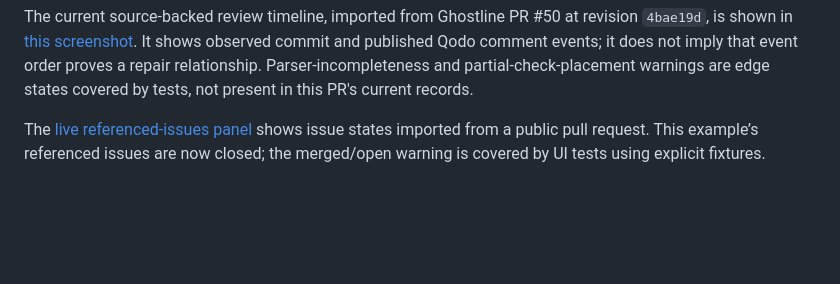
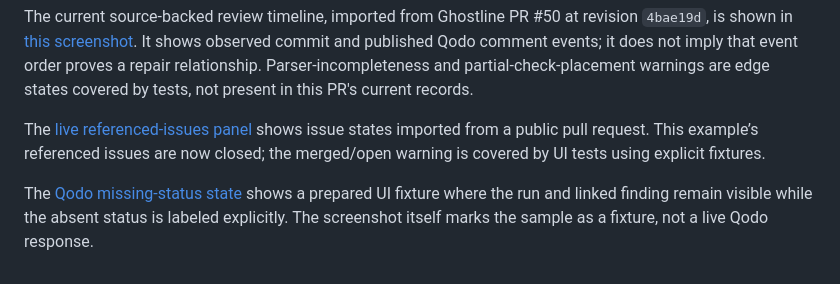
Before and after one commit to felixgeelhaar/ghostline, a Markdown page: docs/project-guide.md, the part around the change. GitHub-like rendering; blank space fills up the shorter version.

Commit message:
fix: preserve Qodo runs without status

```diff
--- a/docs/project-guide.md
+++ b/docs/project-guide.md
@@ -95,3 +95,5 @@ The running change activity index, imported from Ghostline PR #49, is shown in [
 The current source-backed review timeline, imported from Ghostline PR #50 at revision `4bae19d`, is shown in [this screenshot](feature-evidence/activity-index-review-timeline.jpg). It shows observed commit and published Qodo comment events; it does not imply that event order proves a repair relationship. Parser-incompleteness and partial-check-placement warnings are edge states covered by tests, not present in this PR's current records.
 
 The [live referenced-issues panel](feature-evidence/referenced-issue-live-2026-11-13.jpg) shows issue states imported from a public pull request. This example’s referenced issues are now closed; the merged/open warning is covered by UI tests using explicit fixtures.
+
+The [Qodo missing-status state](feature-evidence/qodo-run-status-omitted.jpg) shows a prepared UI fixture where the run and linked finding remain visible while the absent status is labeled explicitly. The screenshot itself marks the sample as a fixture, not a live Qodo response.
```
Also changed, not shown: docs/feature-evidence/qodo-run-status-omitted.md (added, +3 -0 lines), docs/feature-evidence/qodo-run-status-omitted.jpg (added), 8 other files.
